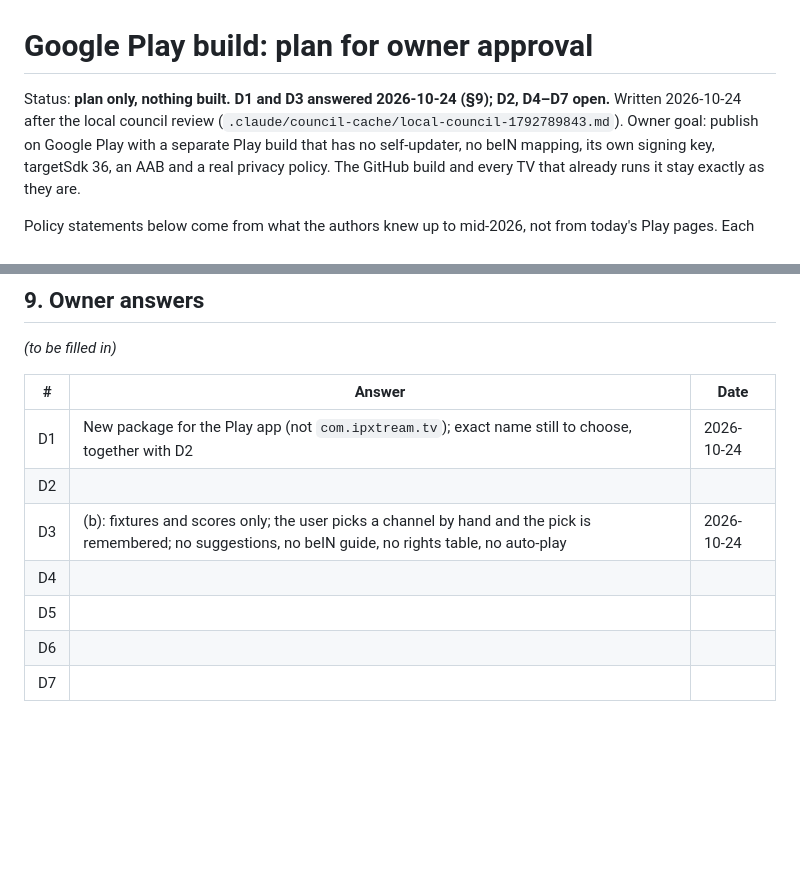
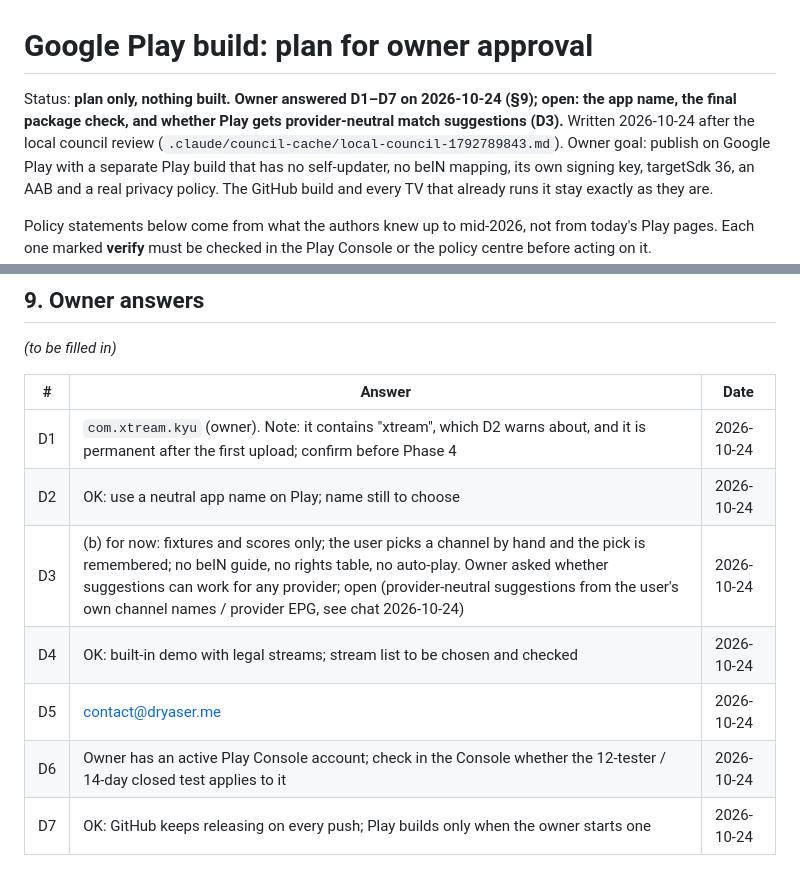
Before and after one commit to KyuJunior/Ipxtream-for-android-tv, a Markdown page: docs/play-store-plan.md, 2 parts joined by grey strips. Rendered like a GitHub page; blank space fills up the shorter version.

Commit message:
[claude] docs: record owner's Play decisions D1-D7
Co-Authored-By: Claude Opus 5.5 <noreply@anthropic.com>

```diff
--- a/docs/play-store-plan.md
+++ b/docs/play-store-plan.md
@@ -1,6 +1,7 @@
 # Google Play build: plan for owner approval
 
-Status: **plan only, nothing built. D1 and D3 answered 2026-10-24 (§9); D2, D4–D7 open.** Written 2026-10-24 after the local council review
+Status: **plan only, nothing built. Owner answered D1–D7 on 2026-10-24 (§9); open: the app name, the final package
+check, and whether Play gets provider-neutral match suggestions (D3).** Written 2026-10-24 after the local council review
 (`.claude/council-cache/local-council-1792789843.md`). Owner goal: publish on Google Play with a separate Play
 build that has no self-updater, no beIN mapping, its own signing key, targetSdk 36, an AAB and a real privacy policy.
 The GitHub build and every TV that already runs it stay exactly as they are.
@@ -233,10 +234,10 @@ Phases 1–3 are independent of the owner's Play Console work, so they can start
 
 | # | Answer | Date |
 |---|---|---|
-| D1 | New package for the Play app (not `com.ipxtream.tv`); exact name still to choose, together with D2 | 2026-10-24 |
-| D2 | | |
-| D3 | (b): fixtures and scores only; the user picks a channel by hand and the pick is remembered; no suggestions, no beIN guide, no rights table, no auto-play | 2026-10-24 |
-| D4 | | |
-| D5 | | |
-| D6 | | |
-| D7 | | |
+| D1 | `com.xtream.kyu` (owner). Note: it contains "xtream", which D2 warns about, and it is permanent after the first upload; confirm before Phase 4 | 2026-10-24 |
+| D2 | OK: use a neutral app name on Play; name still to choose | 2026-10-24 |
+| D3 | (b) for now: fixtures and scores only; the user picks a channel by hand and the pick is remembered; no beIN guide, no rights table, no auto-play. Owner asked whether suggestions can work for any provider; open (provider-neutral suggestions from the user's own channel names / provider EPG, see chat 2026-10-24) | 2026-10-24 |
+| D4 | OK: built-in demo with legal streams; stream list to be chosen and checked | 2026-10-24 |
+| D5 | contact@dryaser.me | 2026-10-24 |
+| D6 | Owner has an active Play Console account; check in the Console whether the 12-tester / 14-day closed test applies to it | 2026-10-24 |
+| D7 | OK: GitHub keeps releasing on every push; Play builds only when the owner starts one | 2026-10-24 |
```
